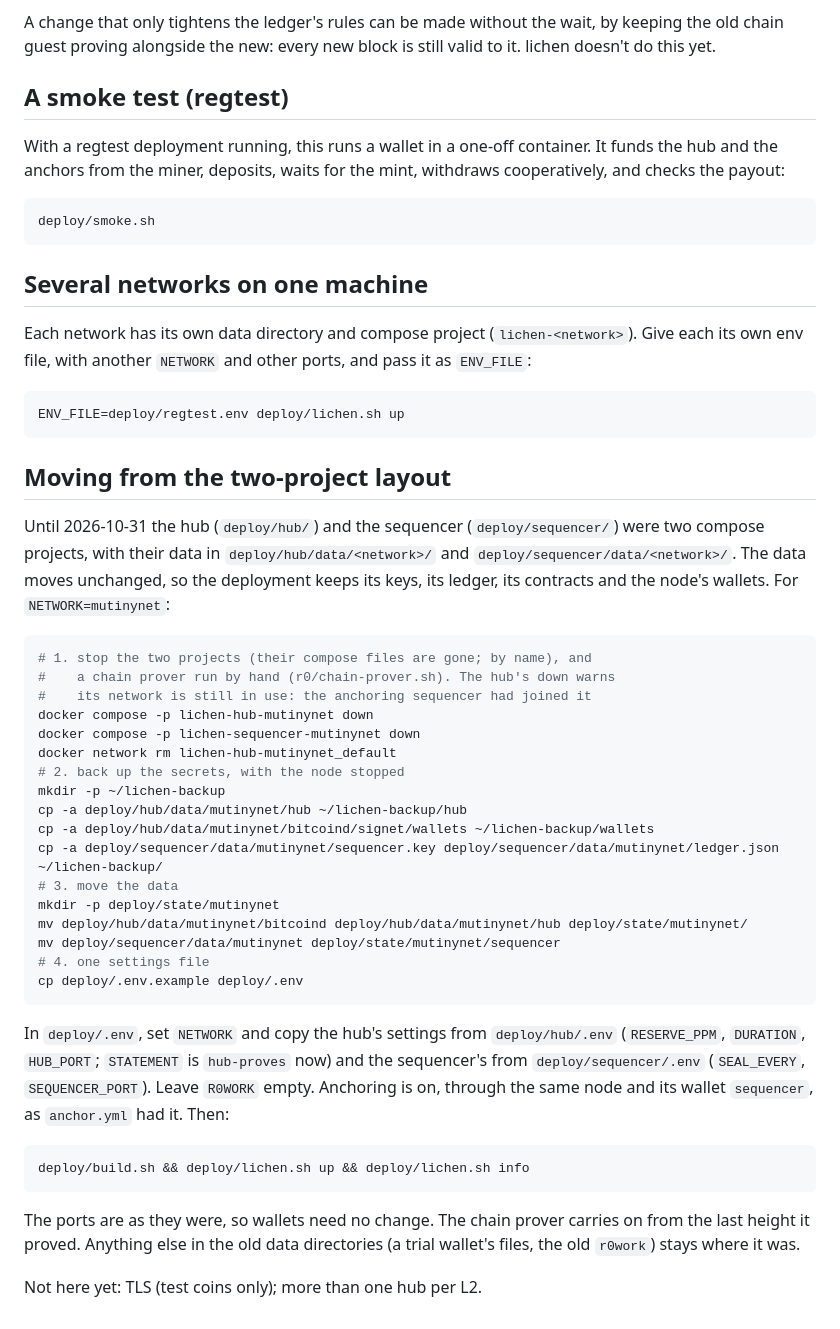
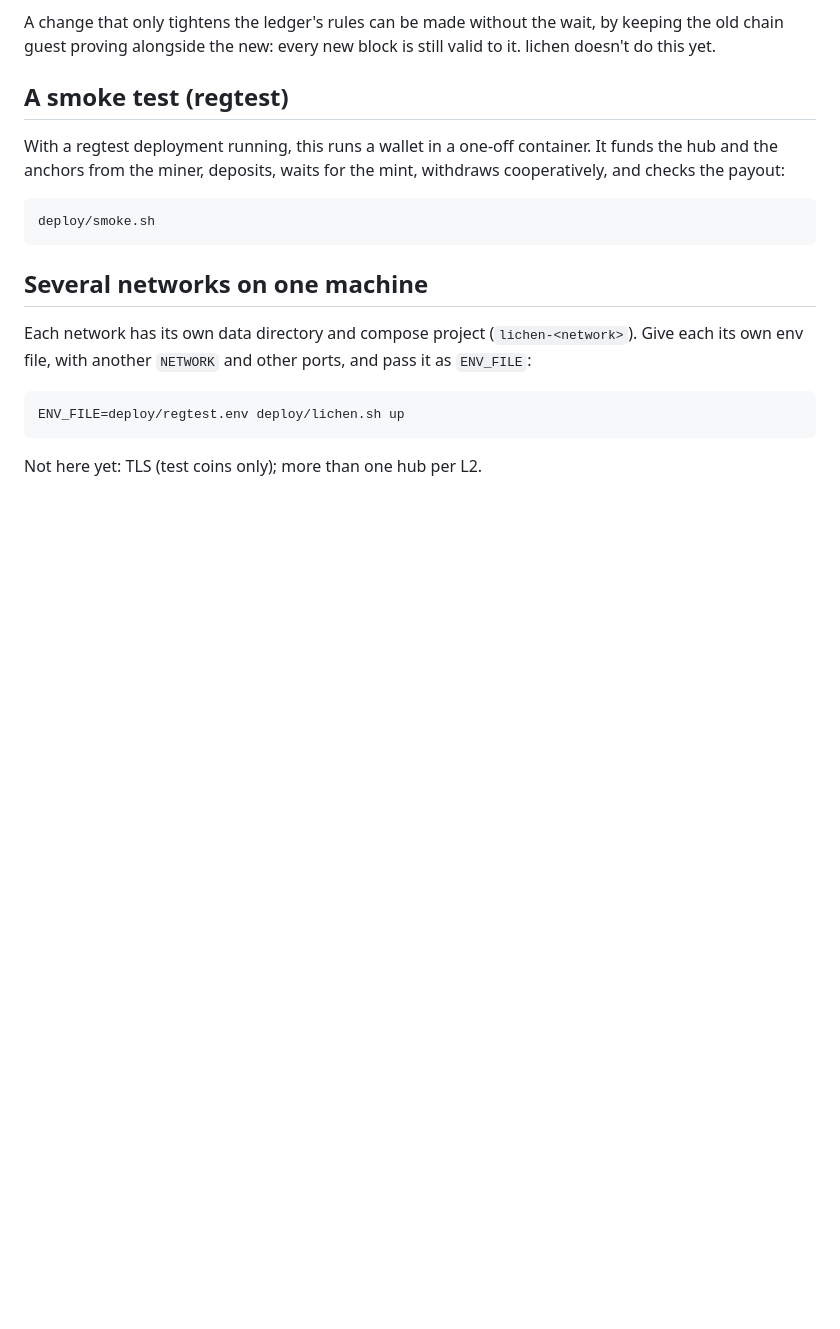
Before and after one commit to AdamISZ/lichen, a Markdown page: docs/RUN_A_HUB.md, the part around the change. Drawn GitHub-style; blank space fills up the shorter version.

````diff
--- a/docs/RUN_A_HUB.md
+++ b/docs/RUN_A_HUB.md
@@ -250,48 +250,4 @@ Each network has its own data directory and compose project
 ENV_FILE=deploy/regtest.env deploy/lichen.sh up
 ```
 
-## Moving from the two-project layout
-
-Until 2026-10-31 the hub (`deploy/hub/`) and the sequencer
-(`deploy/sequencer/`) were two compose projects, with their data in
-`deploy/hub/data/<network>/` and `deploy/sequencer/data/<network>/`.
-The data moves unchanged, so the deployment keeps its keys, its ledger,
-its contracts and the node's wallets. For `NETWORK=mutinynet`:
-
-```sh
-# 1. stop the two projects (their compose files are gone; by name), and
-#    a chain prover run by hand (r0/chain-prover.sh). The hub's down warns
-#    its network is still in use: the anchoring sequencer had joined it
-docker compose -p lichen-hub-mutinynet down
-docker compose -p lichen-sequencer-mutinynet down
-docker network rm lichen-hub-mutinynet_default
-# 2. back up the secrets, with the node stopped
-mkdir -p ~/lichen-backup
-cp -a deploy/hub/data/mutinynet/hub ~/lichen-backup/hub
-cp -a deploy/hub/data/mutinynet/bitcoind/signet/wallets ~/lichen-backup/wallets
-cp -a deploy/sequencer/data/mutinynet/sequencer.key deploy/sequencer/data/mutinynet/ledger.json ~/lichen-backup/
-# 3. move the data
-mkdir -p deploy/state/mutinynet
-mv deploy/hub/data/mutinynet/bitcoind deploy/hub/data/mutinynet/hub deploy/state/mutinynet/
-mv deploy/sequencer/data/mutinynet deploy/state/mutinynet/sequencer
-# 4. one settings file
-cp deploy/.env.example deploy/.env
-```
-
-In `deploy/.env`, set `NETWORK` and copy the hub's settings from
-`deploy/hub/.env` (`RESERVE_PPM`, `DURATION`, `HUB_PORT`; `STATEMENT`
-is `hub-proves` now) and the sequencer's from `deploy/sequencer/.env`
-(`SEAL_EVERY`, `SEQUENCER_PORT`). Leave `R0WORK` empty. Anchoring is on,
-through the same node and its wallet `sequencer`, as `anchor.yml` had
-it. Then:
-
-```sh
-deploy/build.sh && deploy/lichen.sh up && deploy/lichen.sh info
-```
-
-The ports are as they were, so wallets need no change. The chain prover
-carries on from the last height it proved. Anything else in the old
-data directories (a trial wallet's files, the old `r0work`) stays where
-it was.
-
 Not here yet: TLS (test coins only); more than one hub per L2.
````
Also changed, not shown: docs/LIBRARY_PLAN.md (added, +113 -0 lines).
